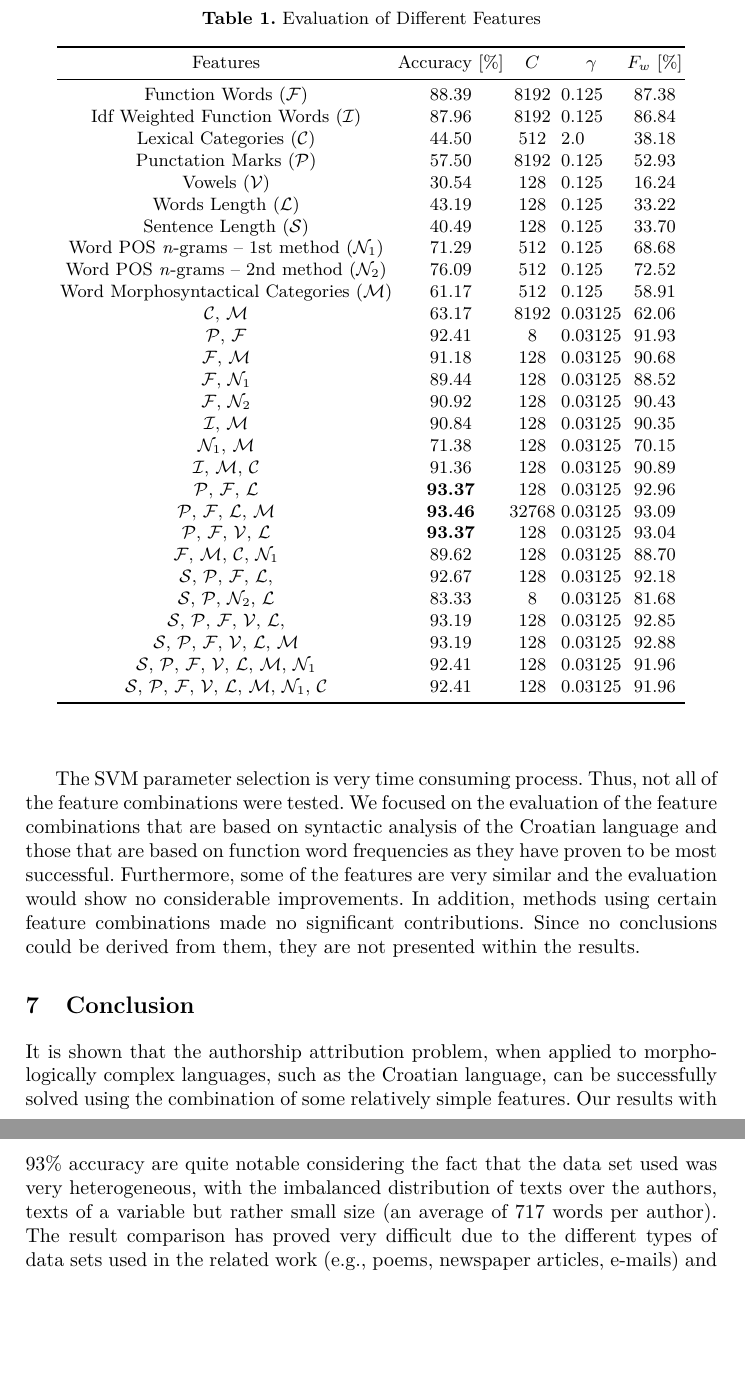
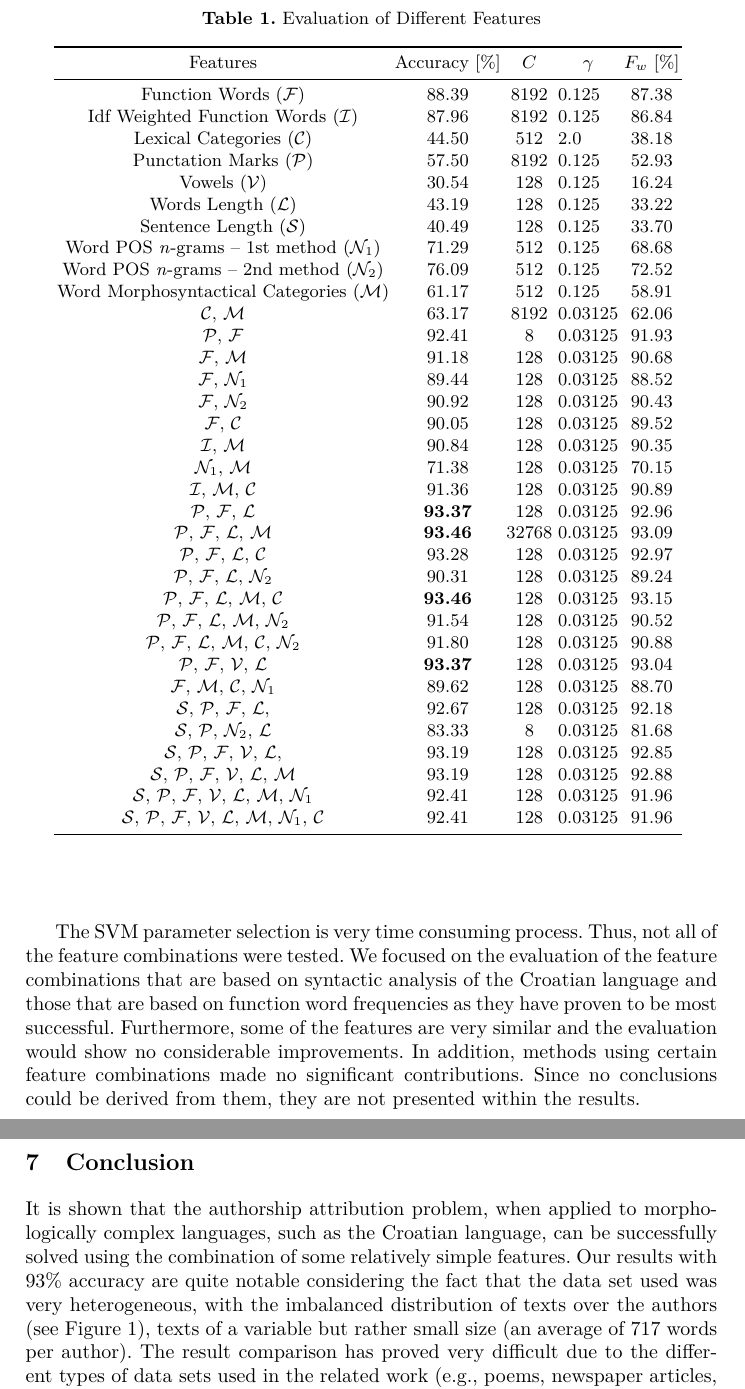
Before and after one commit to ivan444/hr-author-atribution, a LaTeX thesis (clanak/clanak.tex): two parts of pages 8 and 9 of 10, joined at a grey line, cut so that both start at the same text, the shorter picture padded with empty space. Compiled offline with pdfLaTeX.

Commit message:
Još rezultata

```diff
--- a/clanak/clanak.tex
+++ b/clanak/clanak.tex
@@ -361,6 +361,7 @@ $\mathcal{P}$, $\mathcal{F}$ & 92.41 & 8 & 0 & 03125 & 91.93\\
 $\mathcal{F}$, $\mathcal{M}$ & 91.18 & 128 & 0 & 03125 & 90.68\\
 $\mathcal{F}$, $\mathcal{N}_1$ & 89.44 & 128 & 0 & 03125 & 88.52\\
 $\mathcal{F}$, $\mathcal{N}_2$ & 90.92 & 128 & 0 & 03125 & 90.43\\
+$\mathcal{F}$, $\mathcal{C}$ & 90.05 & 128 & 0 & 03125 & 89.52\\
 $\mathcal{I}$, $\mathcal{M}$ & 90.84 & 128 & 0 & 03125 & 90.35\\
 $\mathcal{N}_1$, $\mathcal{M}$ & 71.38 & 128 & 0 & 03125 & 70.15\\
 $\mathcal{I}$, $\mathcal{M}$, $\mathcal{C}$ & 91.36 & 128 & 0 & 03125 & 90.89\\
@@ -368,6 +369,16 @@ $\mathcal{P}$, $\mathcal{F}$, $\mathcal{L}$ & \textbf{93.37} & 128 & 0 & 03125
 & 92.96\\
 $\mathcal{P}$, $\mathcal{F}$, $\mathcal{L}$, $\mathcal{M}$ & \textbf{93.46} &
 32768 & 0 & 03125 & 93.09\\
+$\mathcal{P}$, $\mathcal{F}$, $\mathcal{L}$, $\mathcal{C}$ & 93.28 &
+128 & 0 & 03125 & 92.97\\
+$\mathcal{P}$, $\mathcal{F}$, $\mathcal{L}$, $\mathcal{N}_2$ & 90.31 &
+128 & 0 & 03125 & 89.24\\
+$\mathcal{P}$, $\mathcal{F}$, $\mathcal{L}$, $\mathcal{M}$, $\mathcal{C}$ &
+\textbf{93.46} & 128 & 0 & 03125 & 93.15\\
+$\mathcal{P}$, $\mathcal{F}$, $\mathcal{L}$, $\mathcal{M}$, $\mathcal{N}_2$ &
+91.54 & 128 & 0 & 03125 & 90.52\\
+$\mathcal{P}$, $\mathcal{F}$, $\mathcal{L}$, $\mathcal{M}$, $\mathcal{C}$,
+$\mathcal{N}_2$ & 91.80 & 128 & 0 & 03125 & 90.88\\
 $\mathcal{P}$, $\mathcal{F}$, $\mathcal{V}$, $\mathcal{L}$ & \textbf{93.37} &
 128 & 0 & 03125 & 93.04\\
 $\mathcal{F}$, $\mathcal{M}$, $\mathcal{C}$, $\mathcal{N}_1$ & 89.62 & 128 & 0
@@ -385,9 +396,9 @@ $\mathcal{L}$, $\mathcal{M}$, $\mathcal{N}_1$ & 92.41 & 128 & 0 & 03125 & 91.96\
 $\mathcal{S}$, $\mathcal{P}$, $\mathcal{F}$, $\mathcal{V}$, $\mathcal{L}$,
 $\mathcal{M}$, $\mathcal{N}_1$, $\mathcal{C}$ & 92.41 & 128 & 0 & 03125 &
 91.96\\
-\bottomrule%
-\end{tabular}%
-\label{tbl:eval}%
+\bottomrule
+\end{tabular}
+\label{tbl:eval}
 \end{center}
 \end{table*}
 
@@ -439,9 +450,9 @@ It is shown that the authorship attribution problem, when applied to morphologic
 languages, such as the Croatian language, can be successfully solved using the
 combination of some relatively simple features. Our results with 93\% accuracy
 are quite notable considering the fact that the data set used was very
-heterogeneous, with the imbalanced distribution of texts over the authors, texts
-of a variable but rather small size (an average of 717 words per author). The
-result comparison has proved very difficult due to the different types of data sets used
+heterogeneous, with the imbalanced distribution of texts over the authors (see
+Figure \ref{fig:articlesPerAuthor}), texts of a variable but rather small size (an average of 717
+words per author). The result comparison has proved very difficult due to the different types of data sets used
 in the related work (e.g., poems, newspaper articles, e-mails) and different
 number of authors considered (e.g., 2, 5, 10, 25, 150). However, our results
 coincide within the interval of previously reported results, which range from
```
Also changed, not shown: clanak/clanak.tex (2 more changed lines).
